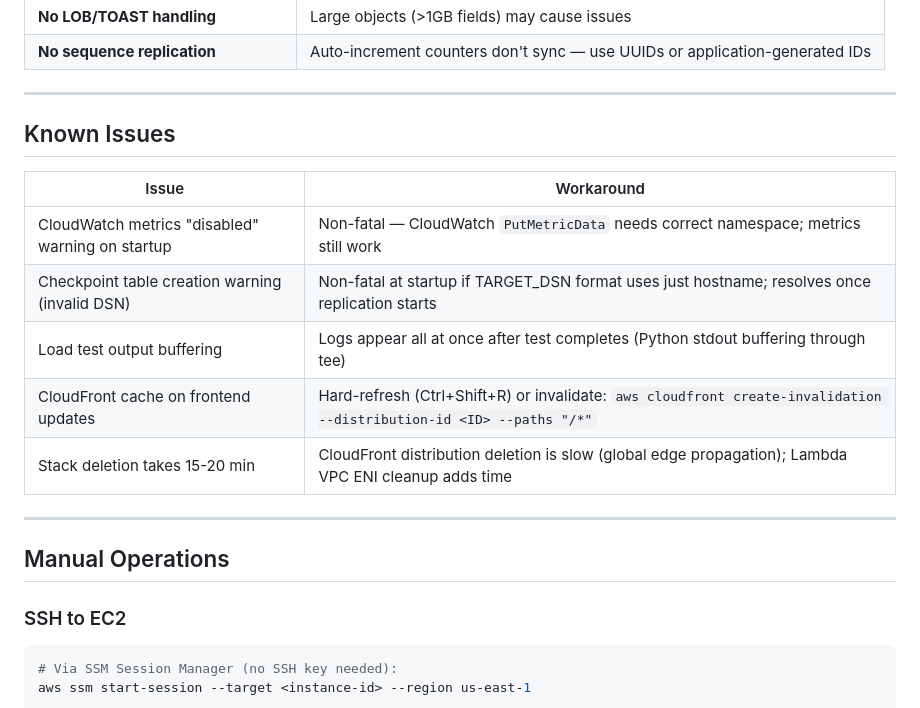
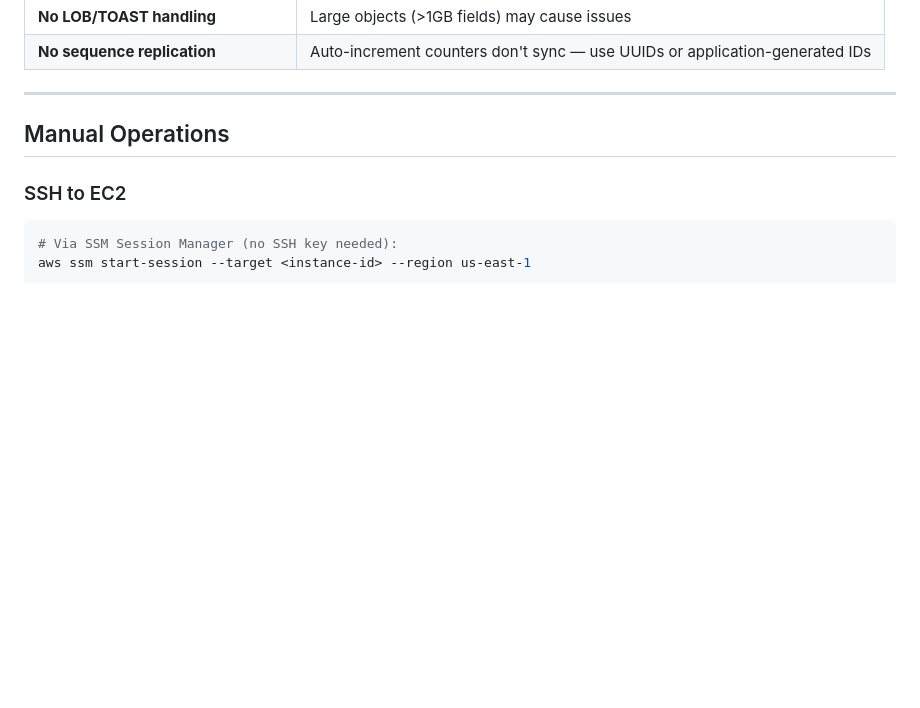
Before and after one commit to ravimat/postgres-dsql-replication, a Markdown page: README.md, the part around one of its changes. GitHub-like rendering; blank space fills up the shorter version.

```diff
--- a/README.md
+++ b/README.md
@@ -451,17 +447,6 @@ This tool replicates **DML operations only** (INSERT, UPDATE, DELETE). It does N
 
 ---
 
-## Known Issues
-
-| Issue | Workaround |
-|-------|-----------|
-| CloudWatch metrics "disabled" warning on startup | Non-fatal — CloudWatch `PutMetricData` needs correct namespace; metrics still work |
-| Checkpoint table creation warning (invalid DSN) | Non-fatal at startup if TARGET_DSN format uses just hostname; resolves once replication starts |
-| Load test output buffering | Logs appear all at once after test completes (Python stdout buffering through tee) |
-| CloudFront cache on frontend updates | Hard-refresh (Ctrl+Shift+R) or invalidate: `aws cloudfront create-invalidation --distribution-id <ID> --paths "/*"` |
-| Stack deletion takes 15-20 min | CloudFront distribution deletion is slow (global edge propagation); Lambda VPC ENI cleanup adds time |
-
----
 
 ## Manual Operations
 
```
Also changed, not shown: other parts of README.md (+26 -46 lines).
